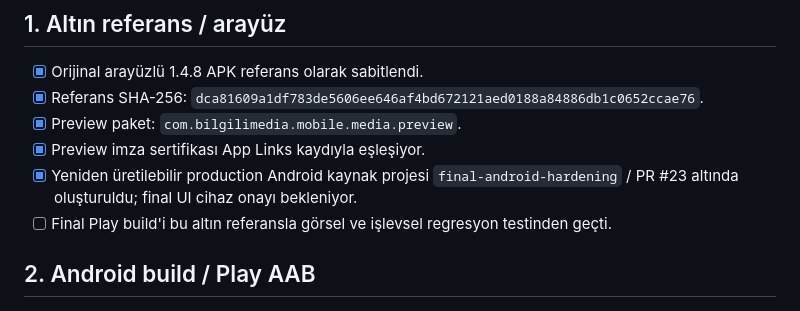
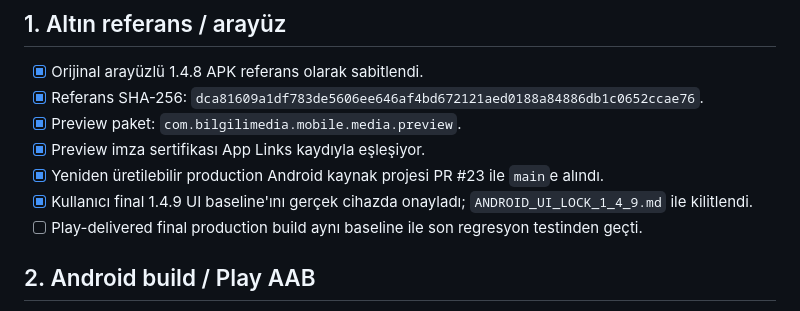
Before and after one commit to sbbilgili/bilgilimedia-push, a Markdown page: PLAY_RELEASE_CHECKLIST.md, the part around the change. Drawn GitHub-style.

Commit message:
Record merged Android source and approved UI baseline

```diff
--- a/PLAY_RELEASE_CHECKLIST.md
+++ b/PLAY_RELEASE_CHECKLIST.md
@@ -8,8 +8,9 @@ Bu dosya 1.4.8 referans build'i ve sonraki üretim adayları için yayın önces
 - [x] Referans SHA-256: `dca81609a1df783de5606ee646af4bd672121aed0188a84886db1c0652ccae76`.
 - [x] Preview paket: `com.bilgilimedia.mobile.media.preview`.
 - [x] Preview imza sertifikası App Links kaydıyla eşleşiyor.
-- [x] Yeniden üretilebilir production Android kaynak projesi `final-android-hardening` / PR #23 altında oluşturuldu; final UI cihaz onayı bekleniyor.
-- [ ] Final Play build'i bu altın referansla görsel ve işlevsel regresyon testinden geçti.
+- [x] Yeniden üretilebilir production Android kaynak projesi PR #23 ile `main`e alındı.
+- [x] Kullanıcı final 1.4.9 UI baseline'ını gerçek cihazda onayladı; `ANDROID_UI_LOCK_1_4_9.md` ile kilitlendi.
+- [ ] Play-delivered final production build aynı baseline ile son regresyon testinden geçti.
 
 ## 2. Android build / Play AAB
 
```
